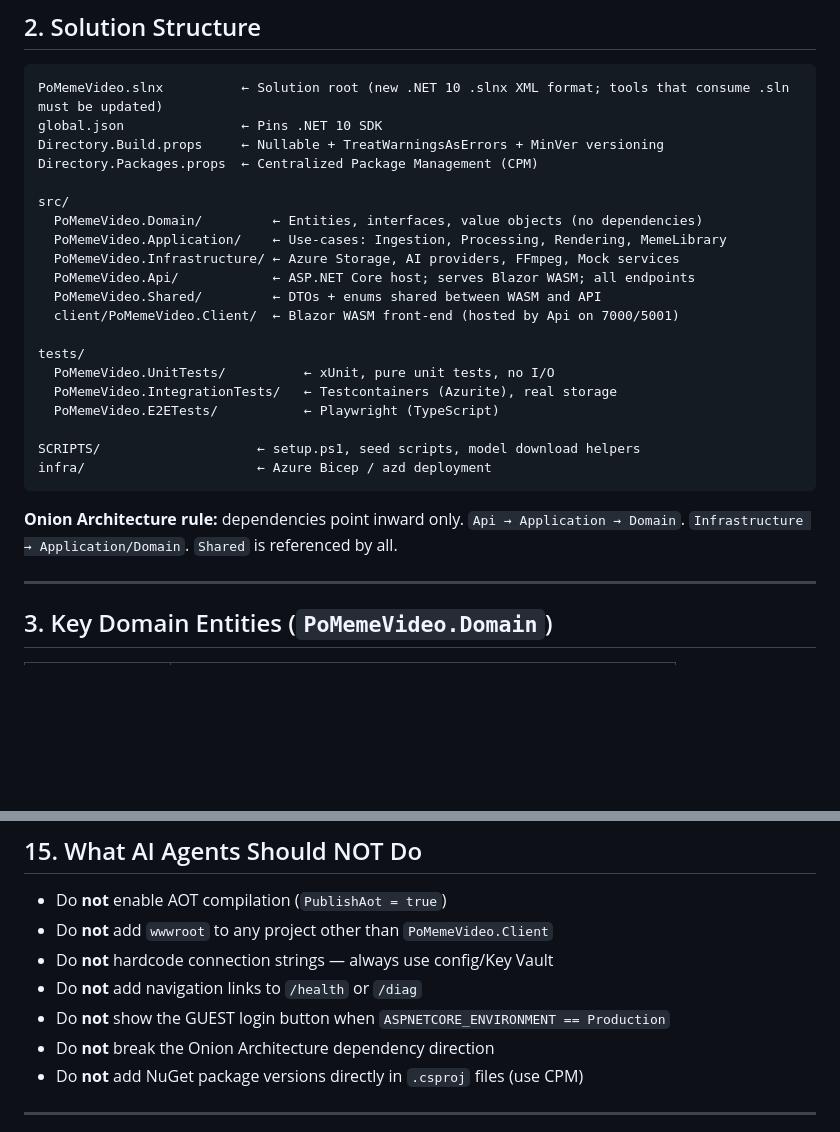
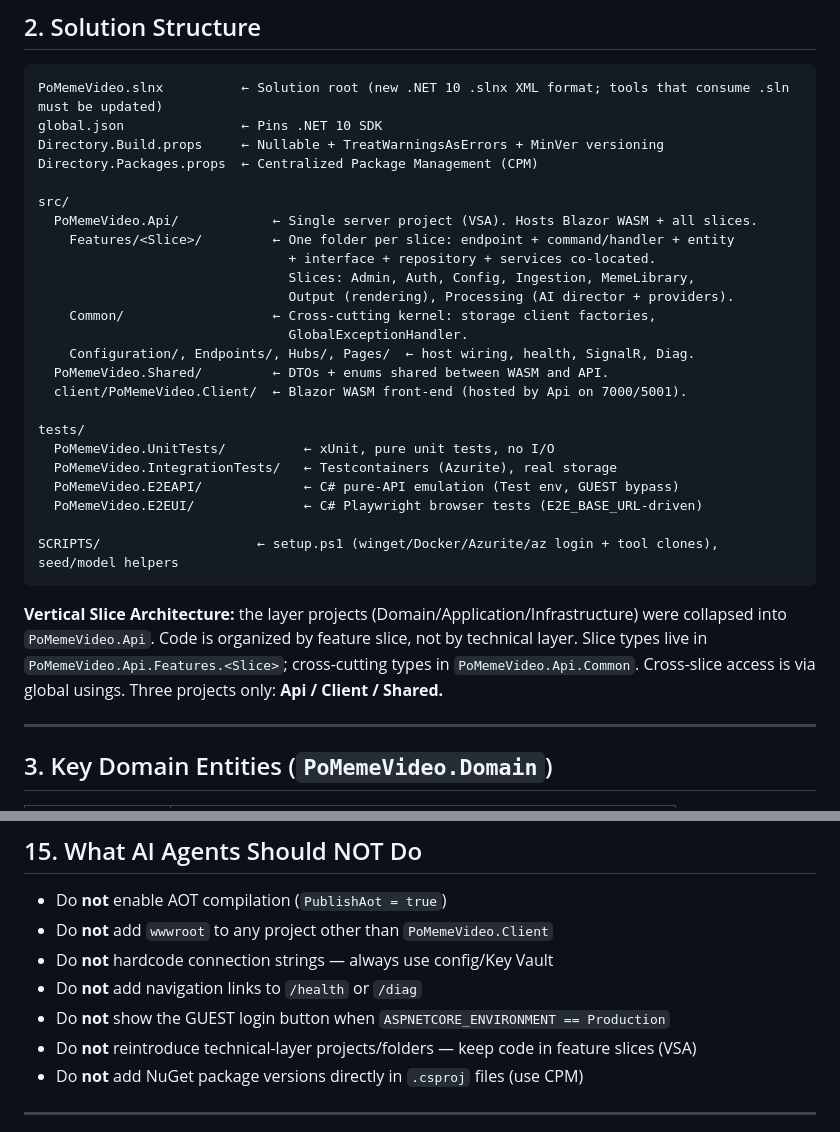
Before and after one commit to punkouter26/PoMemeVideo, a Markdown page: AGENT.MD, 2 parts joined by grey strips. Rendered like a GitHub page; blank space fills up the shorter version.

Commit message:
docs: update AGENT.MD solution structure + rules for VSA
Co-Authored-By: Claude Opus 4.8 (1M context) <noreply@anthropic.com>

````diff
--- a/AGENT.MD
+++ b/AGENT.MD
@@ -25,24 +25,31 @@ Directory.Build.props     ← Nullable + TreatWarningsAsErrors + MinVer versioni
 Directory.Packages.props  ← Centralized Package Management (CPM)
 
 src/
-  PoMemeVideo.Domain/         ← Entities, interfaces, value objects (no dependencies)
-  PoMemeVideo.Application/    ← Use-cases: Ingestion, Processing, Rendering, MemeLibrary
-  PoMemeVideo.Infrastructure/ ← Azure Storage, AI providers, FFmpeg, Mock services
-  PoMemeVideo.Api/            ← ASP.NET Core host; serves Blazor WASM; all endpoints
-  PoMemeVideo.Shared/         ← DTOs + enums shared between WASM and API
-  client/PoMemeVideo.Client/  ← Blazor WASM front-end (hosted by Api on 7000/5001)
+  PoMemeVideo.Api/            ← Single server project (VSA). Hosts Blazor WASM + all slices.
+    Features/<Slice>/         ← One folder per slice: endpoint + command/handler + entity
+                                + interface + repository + services co-located.
+                                Slices: Admin, Auth, Config, Ingestion, MemeLibrary,
+                                Output (rendering), Processing (AI director + providers).
+    Common/                   ← Cross-cutting kernel: storage client factories,
+                                GlobalExceptionHandler.
+    Configuration/, Endpoints/, Hubs/, Pages/  ← host wiring, health, SignalR, Diag.
+  PoMemeVideo.Shared/         ← DTOs + enums shared between WASM and API.
+  client/PoMemeVideo.Client/  ← Blazor WASM front-end (hosted by Api on 7000/5001).
 
 tests/
   PoMemeVideo.UnitTests/          ← xUnit, pure unit tests, no I/O
   PoMemeVideo.IntegrationTests/   ← Testcontainers (Azurite), real storage
-  PoMemeVideo.E2ETests/           ← Playwright (TypeScript)
+  PoMemeVideo.E2EAPI/             ← C# pure-API emulation (Test env, GUEST bypass)
+  PoMemeVideo.E2EUI/              ← C# Playwright browser tests (E2E_BASE_URL-driven)
 
-SCRIPTS/                    ← setup.ps1, seed scripts, model download helpers
-infra/                      ← Azure Bicep / azd deployment
+SCRIPTS/                    ← setup.ps1 (winget/Docker/Azurite/az login + tool clones), seed/model helpers
 ```
 
-**Onion Architecture rule:** dependencies point inward only.
-`Api → Application → Domain`. `Infrastructure → Application/Domain`. `Shared` is referenced by all.
+**Vertical Slice Architecture:** the layer projects (Domain/Application/Infrastructure)
+were collapsed into `PoMemeVideo.Api`. Code is organized by feature slice, not by
+technical layer. Slice types live in `PoMemeVideo.Api.Features.<Slice>`; cross-cutting
+types in `PoMemeVideo.Api.Common`. Cross-slice access is via global usings.
+Three projects only: **Api / Client / Shared.**
 
 ---
 
@@ -204,7 +211,7 @@ Local dev uses `dev` environment (real AI calls).
 - Do **not** hardcode connection strings — always use config/Key Vault
 - Do **not** add navigation links to `/health` or `/diag`
 - Do **not** show the GUEST login button when `ASPNETCORE_ENVIRONMENT == Production`
-- Do **not** break the Onion Architecture dependency direction
+- Do **not** reintroduce technical-layer projects/folders — keep code in feature slices (VSA)
 - Do **not** add NuGet package versions directly in `.csproj` files (use CPM)
 
 ---
````
